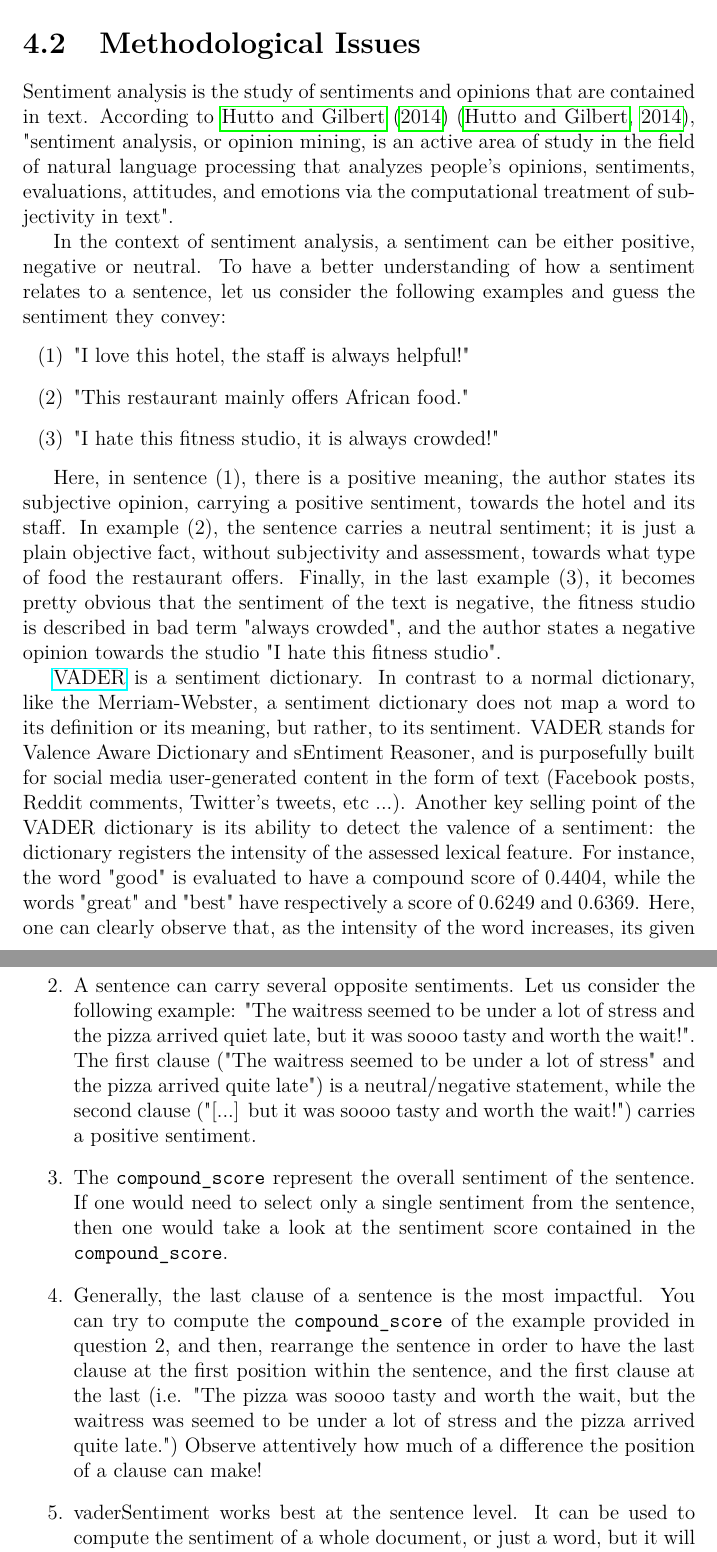
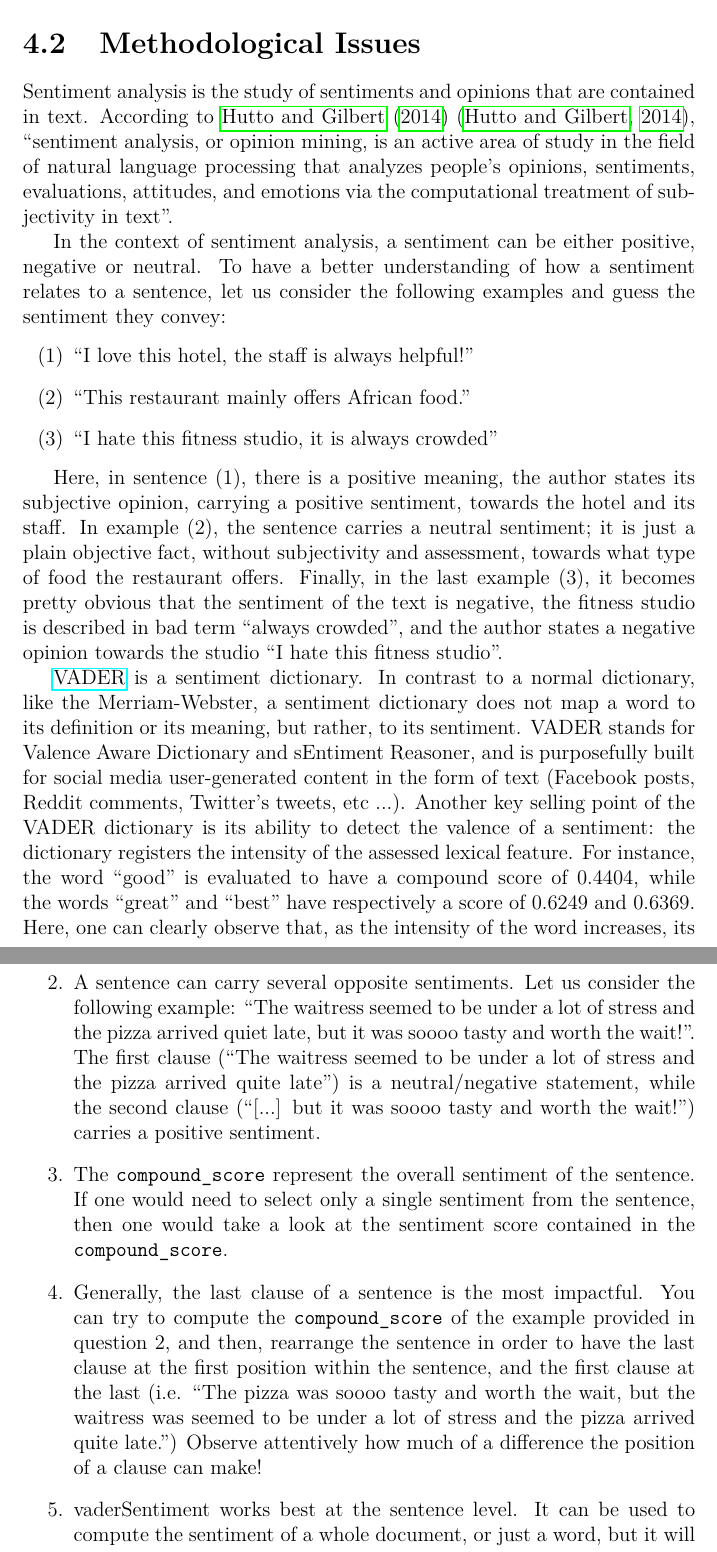
Before and after one commit to hubchev/dsb_book, a LaTeX thesis (main.tex, which reads chapter1.tex): two parts of pages 15 and 26 of 29, joined at a grey line, cut so that both start at the same text. Compiled offline with pdfLaTeX.

Commit message:
fixed quotation marks issues

```diff
--- a/chapter1.tex
+++ b/chapter1.tex
@@ -25,19 +25,19 @@
 	In the \textbf{Methodological Issues} section, we will be introduced to sentiment analysis, what are sentiments, as well as the different approaches to extract sentiment. In the \textbf{Application in Python} section, we will create a program to compute sentiment out of online travel reviews. In the \textbf{Example from the Real World} section, the reader will be introduced to one of the application of sentiment analysis in the business world: understanding hotel guest experience and satisfaction. Finally, exercises (with their respective solutions) will be made available to the reader.
 	\section{Methodological Issues}
 
-	Sentiment analysis is the study of sentiments and opinions that are contained in text. According to \cite{hutto_vader_2014} \citep{hutto_vader_2014}, "sentiment analysis, or opinion mining, is an active area of study in the field of natural language processing that analyzes people's opinions, sentiments, evaluations, attitudes, and emotions via the computational treatment of subjectivity in text".
+	Sentiment analysis is the study of sentiments and opinions that are contained in text. According to \cite{hutto_vader_2014} \citep{hutto_vader_2014}, ``sentiment analysis, or opinion mining, is an active area of study in the field of natural language processing that analyzes people's opinions, sentiments, evaluations, attitudes, and emotions via the computational treatment of subjectivity in text''.
 
 	In the context of sentiment analysis, a sentiment can be either positive, negative or neutral. To have a better understanding of how a sentiment relates to a sentence, let us consider the following examples and guess the sentiment they convey:
 	\begin{enumerate}
-	\item[(1)] "I love this hotel, the staff is always helpful!"
-	\item[(2)] "This restaurant mainly offers African food."
-	\item[(3)] "I hate this fitness studio, it is always crowded!"
+	\item[(1)] ``I love this hotel, the staff is always helpful!''
+	\item[(2)] ``This restaurant mainly offers African food.''
+	\item[(3)] ``I hate this fitness studio, it is always crowded''
 	\end{enumerate}
 
-	Here, in sentence (1), there is a positive meaning, the author states its subjective opinion, carrying a positive sentiment, towards the hotel and its staff. In example (2), the sentence carries a neutral sentiment; it is just a plain objective fact, without subjectivity and assessment, towards what type of food the restaurant offers. Finally, in the last example (3), it becomes pretty obvious that the sentiment of the text is negative, the fitness studio is described in bad term "always crowded", and the author states a negative opinion towards the studio "I hate this fitness studio".
+	Here, in sentence (1), there is a positive meaning, the author states its subjective opinion, carrying a positive sentiment, towards the hotel and its staff. In example (2), the sentence carries a neutral sentiment; it is just a plain objective fact, without subjectivity and assessment, towards what type of food the restaurant offers. Finally, in the last example (3), it becomes pretty obvious that the sentiment of the text is negative, the fitness studio is described in bad term ``always crowded'', and the author states a negative opinion towards the studio ``I hate this fitness studio''.
 
 	\href{https://github.com/cjhutto/vaderSentiment}{VADER} is a sentiment dictionary. In contrast to a normal dictionary, like the Merriam-Webster, a sentiment dictionary does not map a word to its definition or its meaning, but rather, to its sentiment.
-	VADER stands for Valence Aware Dictionary and sEntiment Reasoner, and is purposefully built for social media user-generated content in the form of text (Facebook posts, Reddit comments, Twitter's tweets, etc ...). Another key selling point of the VADER dictionary is its ability to detect the valence of a sentiment: the dictionary registers the intensity of the assessed lexical feature. For instance, the word "good" is evaluated to have a compound score of 0.4404, while the words "great" and "best" have respectively a score of 0.6249 and 0.6369. Here, one can clearly observe that, as the intensity of the word increases, its given compound score also further increases too.\newline
+	VADER stands for Valence Aware Dictionary and sEntiment Reasoner, and is purposefully built for social media user-generated content in the form of text (Facebook posts, Reddit comments, Twitter's tweets, etc ...). Another key selling point of the VADER dictionary is its ability to detect the valence of a sentiment: the dictionary registers the intensity of the assessed lexical feature. For instance, the word ``good'' is evaluated to have a compound score of 0.4404, while the words ``great'' and ``best'' have respectively a score of 0.6249 and 0.6369. Here, one can clearly observe that, as the intensity of the word increases, its given compound score also further increases too.\newline
 
 	Firstly, the researchers extracted lexical features that were already present in some of the most popular sentiment dictionaries, such as the \href{https://wjh.harvard.edu/~inquirer/}{General Inquirer} or \href{https://csea.phhp.ufl.edu/media.html#bottommedia}{ANEW}. Then, they added other lexical feature that are frequently used in the context of social media text, like emoticons, acronyms and slang. Indeed, one of the selling point of the VADER dictionary is that it is particularly well-suited for social media content. Emoticons convey sentiment and therefore, are relevant enough to also be included in the dictionary.
 
@@ -294,9 +294,9 @@ categorized_texts
 		Answers:
 	\begin{itemize}
 		\item [1.] \textit{Anger} is an emotion. The emotion's sentiment would be \textit{negative}.
-		\item [2.] A sentence can carry several opposite sentiments. Let us consider the following example: "The waitress seemed to be under a lot of stress and the pizza arrived quiet late, but it was soooo tasty and worth the wait!". The first clause ("The waitress seemed to be under a lot of stress" and the pizza arrived quite late") is a neutral/negative statement, while the second clause ("[...] but it was soooo tasty and worth the wait!") carries a positive sentiment.
+		\item [2.] A sentence can carry several opposite sentiments. Let us consider the following example: ``The waitress seemed to be under a lot of stress and the pizza arrived quiet late, but it was soooo tasty and worth the wait!''. The first clause (``The waitress seemed to be under a lot of stress and the pizza arrived quite late'') is a neutral/negative statement, while the second clause (``[...] but it was soooo tasty and worth the wait!'') carries a positive sentiment.
 		\item [3.] The \verb|compound_score| represent the overall sentiment of the sentence. If one would need to select only a single sentiment from the sentence, then one would take a look at the sentiment score contained in the \verb|compound_score|.
-		\item [4.] Generally, the last clause of a sentence is the most impactful. You can try to compute the \verb|compound_score| of the example provided in question 2, and then, rearrange the sentence in order to have the last clause at the first position within the sentence, and the first clause at the last (i.e. "The pizza was soooo tasty and worth the wait, but the waitress was seemed to be under a lot of stress and the pizza arrived quite late.") Observe attentively how much of a difference the position of a clause can make!
+		\item [4.] Generally, the last clause of a sentence is the most impactful. You can try to compute the \verb|compound_score| of the example provided in question 2, and then, rearrange the sentence in order to have the last clause at the first position within the sentence, and the first clause at the last (i.e. ``The pizza was soooo tasty and worth the wait, but the waitress was seemed to be under a lot of stress and the pizza arrived quite late.'') Observe attentively how much of a difference the position of a clause can make!
 		\item [5.] vaderSentiment works best at the sentence level. It can be used to compute the sentiment of a whole document, or just a word, but it will not be as accurate, as when it is done at the sentence level.
 	\end{itemize}
 
```
Also changed, not shown: main.pdf, chapter1.tex (4 more changed lines), 2 other files.
